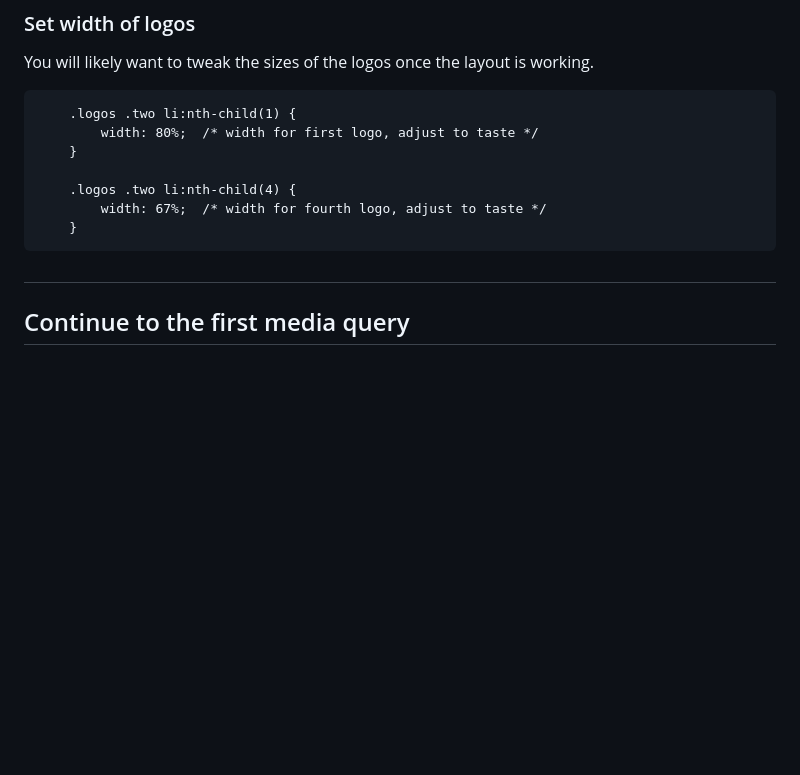
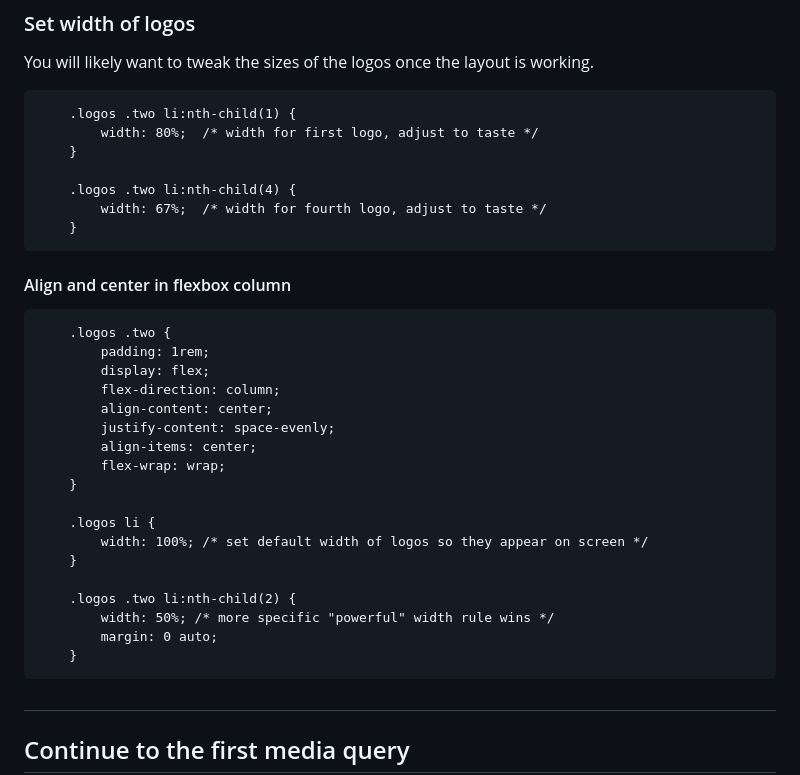
Before and after one commit to JACGWD/Responsive-Design, a Markdown page: earth-day/mobile-first.md, the part around the change. GitHub-like rendering; blank space fills up the shorter version.

Commit message:
Added align and center in flexbox column

```diff
--- a/earth-day/mobile-first.md
+++ b/earth-day/mobile-first.md
@@ -140,6 +140,27 @@ You will likely want to tweak the sizes of the logos once the layout is working.
             width: 67%;  /* width for fourth logo, adjust to taste */
         }
 
+#### Align and center in flexbox column
+
+        .logos .two {
+            padding: 1rem;
+            display: flex;
+            flex-direction: column;
+            align-content: center;
+            justify-content: space-evenly;
+            align-items: center;
+            flex-wrap: wrap;
+        }
+
+        .logos li {
+            width: 100%; /* set default width of logos so they appear on screen */
+        }
+
+        .logos .two li:nth-child(2) {
+            width: 50%; /* more specific "powerful" width rule wins */
+            margin: 0 auto;
+        }
+
 ##
 
  ## Continue to the first media query
```
